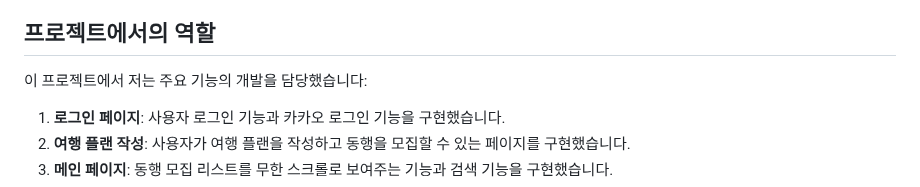
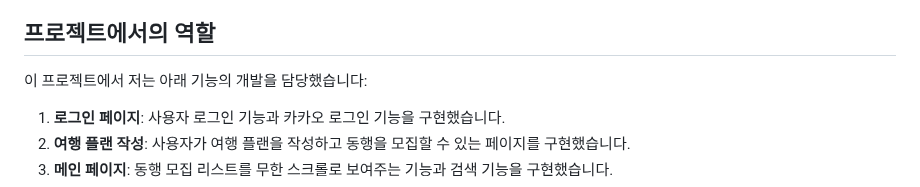
Before and after one commit to waz6432/web-portfolio, a Markdown page: README.md, the part around the change. Drawn GitHub-style.

```diff
--- a/README.md
+++ b/README.md
@@ -37,7 +37,7 @@ TripStation은 사용자가 여행을 계획하고 동행을 찾을 수 있는
 
 ## 프로젝트에서의 역할
 
-이 프로젝트에서 저는 주요 기능의 개발을 담당했습니다:
+이 프로젝트에서 저는 아래 기능의 개발을 담당했습니다:
 
 1. **로그인 페이지**: 사용자 로그인 기능과 카카오 로그인 기능을 구현했습니다.
 2. **여행 플랜 작성**: 사용자가 여행 플랜을 작성하고 동행을 모집할 수 있는 페이지를 구현했습니다.
```
